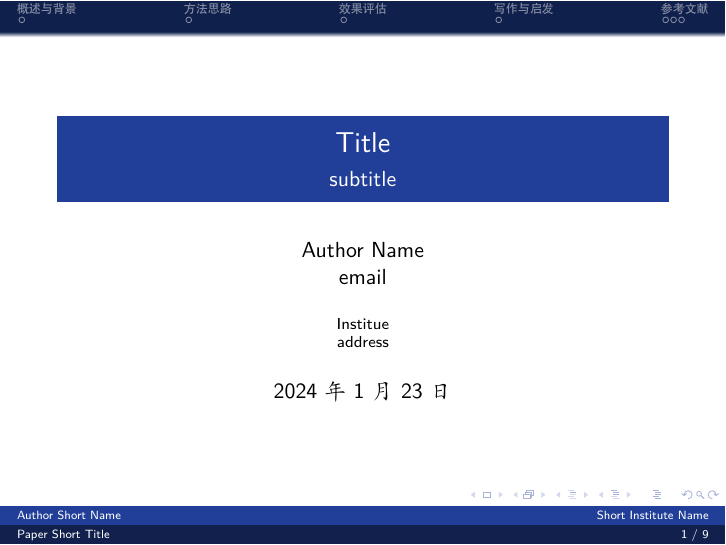
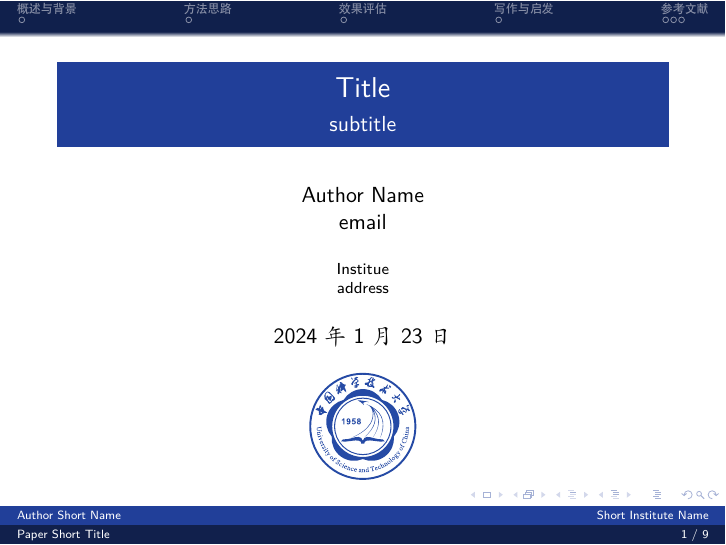
Before and after one commit to Lslightly/Beamer, LaTeX slides (slide.tex, which reads prologue.tex): page 1 of 9. Compiled offline with XeLaTeX.

Commit message:
Update prologue.tex
add logo

```diff
--- a/prologue.tex
+++ b/prologue.tex
@@ -1,6 +1,11 @@
 \kaishu
 \begin{frame}
     \titlepage
+    \vspace{-1em}
+    \begin{figure}
+        \centering
+        \includegraphics[width=0.2\linewidth]{pic/ustc_logo_fig.eps}
+    \end{figure}
 \end{frame}
 
 \begin{frame}
```
